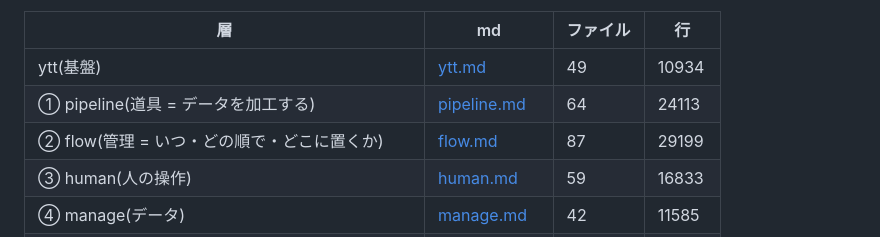
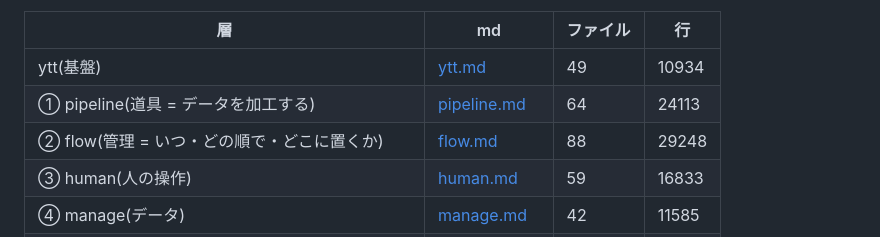
Before and after one commit to sirloin2983/youtube-tools1, a Markdown page: codemap/index.md, the part around the change. Drawn GitHub-style.

```diff
--- a/codemap/index.md
+++ b/codemap/index.md
@@ -7,7 +7,7 @@
 |---|---|---|---|
 | ytt(基盤) | [ytt.md](ytt.md) | 49 | 10934 |
 | ① pipeline(道具 = データを加工する) | [pipeline.md](pipeline.md) | 64 | 24113 |
-| ② flow(管理 = いつ・どの順で・どこに置くか) | [flow.md](flow.md) | 87 | 29199 |
+| ② flow(管理 = いつ・どの順で・どこに置くか) | [flow.md](flow.md) | 88 | 29248 |
 | ③ human(人の操作) | [human.md](human.md) | 59 | 16833 |
 | ④ manage(データ) | [manage.md](manage.md) | 42 | 11585 |
 | ⑤ eval(検証) | [eval.md](eval.md) | 33 | 14622 |
```
Also changed, not shown: codemap/flow.md (+2 -0 lines).
